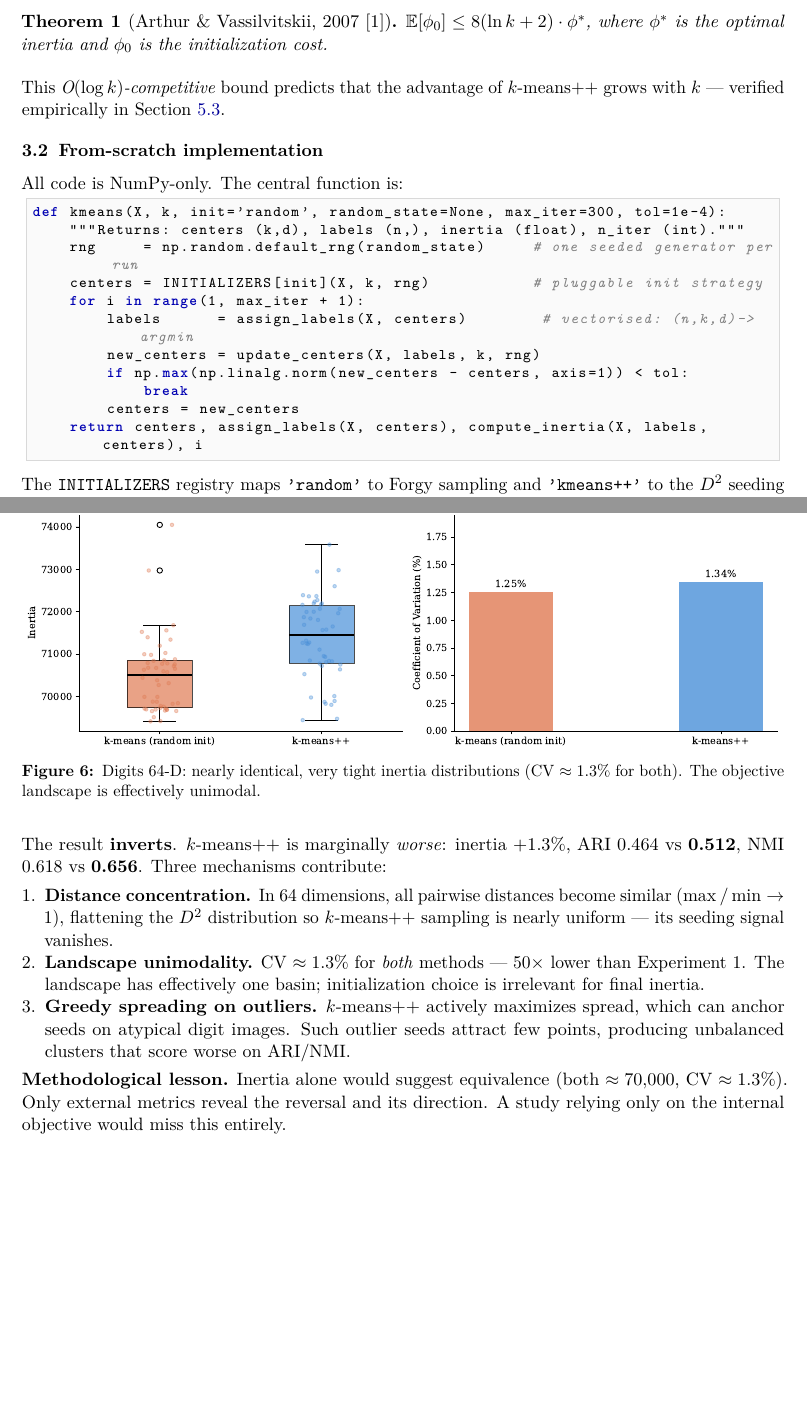
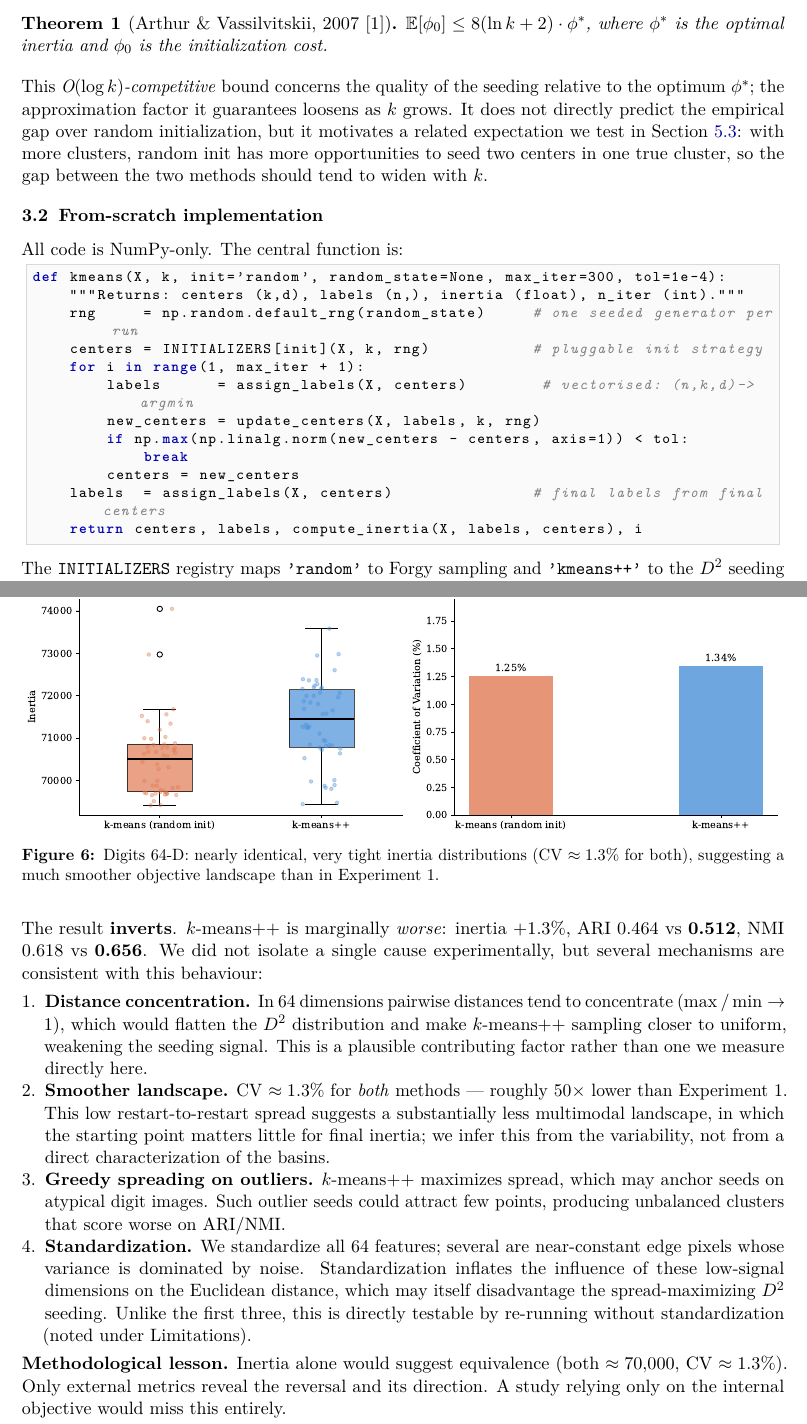
Before and after one commit to SrishtiKansra/Clustering-and-Initialization-k-meansPP, a LaTeX problem sheet (report_assignment5_FINAL.tex): two parts of pages 2 and 6 of 7 before the commit and two parts of pages 2 and 6 of 8 after it, joined at a grey line, cut so that both start at the same text, the shorter picture padded with empty space. Compiled offline with pdfLaTeX.

Commit message:
Add files via upload

```diff
--- a/report_assignment5_FINAL.tex
+++ b/report_assignment5_FINAL.tex
@@ -3,7 +3,10 @@
 % ── Packages ────────────────────────────────────────────────────────────────
 \usepackage[T1]{fontenc}
 \usepackage[utf8]{inputenc}
-\usepackage{lmodern}
+\IfFileExists{lmodern.sty}{\usepackage{lmodern}}{}
+% Use lmodern if available; otherwise disable microtype font expansion,
+% which requires a scalable font (Type1) to be present.
+\IfFileExists{lmodern.sty}{\usepackage{microtype}}{\usepackage[expansion=false]{microtype}}
 \usepackage[a4paper, top=2.5cm, bottom=2.5cm, left=2.3cm, right=2.3cm]{geometry}
 \usepackage{amsmath,amssymb,amsthm}
 \usepackage{graphicx}
@@ -14,7 +17,6 @@
 \usepackage{listings}
 \usepackage{caption}
 \usepackage{subcaption}
-\usepackage{microtype}
 \usepackage{enumitem}
 \usepackage{fancyhdr}
 \usepackage{titlesec}
@@ -164,8 +166,12 @@ $O(I \cdot n \cdot k \cdot d)$ total cost. Its key guarantee is:
   $\EE[\phi_0]\leq 8(\ln k+2)\cdot\phi^*$,
   where $\phi^*$ is the optimal inertia and $\phi_0$ is the initialization cost.
 \end{theorem}
-This \emph{O$(\log k)$-competitive} bound predicts that the advantage of $k$-means++
-grows with $k$ — verified empirically in Section~\ref{sec:exp3}.
+This \emph{O$(\log k)$-competitive} bound concerns the quality of the seeding relative
+to the optimum $\phi^*$; the approximation factor it guarantees loosens as $k$ grows.
+It does not directly predict the empirical gap over random initialization, but it
+motivates a related expectation we test in Section~\ref{sec:exp3}: with more clusters,
+random init has more opportunities to seed two centers in one true cluster, so the gap
+between the two methods should tend to widen with $k$.
 
 \subsection{From-scratch implementation}
 
@@ -181,7 +187,8 @@ def kmeans(X, k, init='random', random_state=None, max_iter=300, tol=1e-4):
         if np.max(np.linalg.norm(new_centers - centers, axis=1)) < tol:
             break
         centers = new_centers
-    return centers, assign_labels(X, centers), compute_inertia(X, labels, centers), i
+    labels  = assign_labels(X, centers)               # final labels from final centers
+    return centers, labels, compute_inertia(X, labels, centers), i
 \end{lstlisting}
 
 The \texttt{INITIALIZERS} registry maps \texttt{'random'} to Forgy sampling and
@@ -380,23 +393,34 @@ $k$-means++ & 71{,}381 & 959 & 1.34\% & 16\% & 0.464          & 25.12 \\
   \centering
   \includegraphics[width=\linewidth]{figures/exp4_digits.pdf}
   \caption{Digits 64-D: nearly identical, very tight inertia distributions (CV
-           $\approx1.3\%$ for both). The objective landscape is effectively unimodal.}
+           $\approx1.3\%$ for both), suggesting a much smoother objective landscape than
+           in Experiment 1.}
   \label{fig:exp4}
 \end{figure}
 
 The result \textbf{inverts}. $k$-means++ is marginally \emph{worse}: inertia $+1.3\%$,
-ARI 0.464 vs \textbf{0.512}, NMI 0.618 vs \textbf{0.656}. Three mechanisms contribute:
+ARI 0.464 vs \textbf{0.512}, NMI 0.618 vs \textbf{0.656}. We did not isolate a single
+cause experimentally, but several mechanisms are consistent with this behaviour:
 
 \begin{enumerate}[nosep,leftmargin=*]
-  \item \textbf{Distance concentration.} In 64 dimensions, all pairwise distances become
-        similar ($\max/\min\to1$), flattening the $D^2$ distribution so $k$-means++
-        sampling is nearly uniform — its seeding signal vanishes.
-  \item \textbf{Landscape unimodality.} CV $\approx1.3\%$ for \emph{both} methods —
-        50$\times$ lower than Experiment 1. The landscape has effectively one basin;
-        initialization choice is irrelevant for final inertia.
-  \item \textbf{Greedy spreading on outliers.} $k$-means++ actively maximizes spread,
-        which can anchor seeds on atypical digit images. Such outlier seeds attract few
+  \item \textbf{Distance concentration.} In 64 dimensions pairwise distances tend to
+        concentrate ($\max/\min\to1$), which would flatten the $D^2$ distribution and
+        make $k$-means++ sampling closer to uniform, weakening the seeding signal. This
+        is a plausible contributing factor rather than one we measure directly here.
+  \item \textbf{Smoother landscape.} CV $\approx1.3\%$ for \emph{both} methods —
+        roughly 50$\times$ lower than Experiment 1. This low restart-to-restart spread
+        suggests a substantially less multimodal landscape, in which the starting point
+        matters little for final inertia; we infer this from the variability, not from a
+        direct characterization of the basins.
+  \item \textbf{Greedy spreading on outliers.} $k$-means++ maximizes spread, which may
+        anchor seeds on atypical digit images. Such outlier seeds could attract few
         points, producing unbalanced clusters that score worse on ARI/NMI.
+  \item \textbf{Standardization.} We standardize all 64 features; several are
+        near-constant edge pixels whose variance is dominated by noise. Standardization
+        inflates the influence of these low-signal dimensions on the Euclidean distance,
+        which may itself disadvantage the spread-maximizing $D^2$ seeding. Unlike the
+        first three, this is directly testable by re-running without standardization
+        (noted under Limitations).
 \end{enumerate}
 
 \textbf{Methodological lesson.} Inertia alone would suggest equivalence (both
```
Also changed, not shown: README.md, report_assignment5_FINAL.pdf, report_assignment5_FINAL.tex (66 more changed lines).
